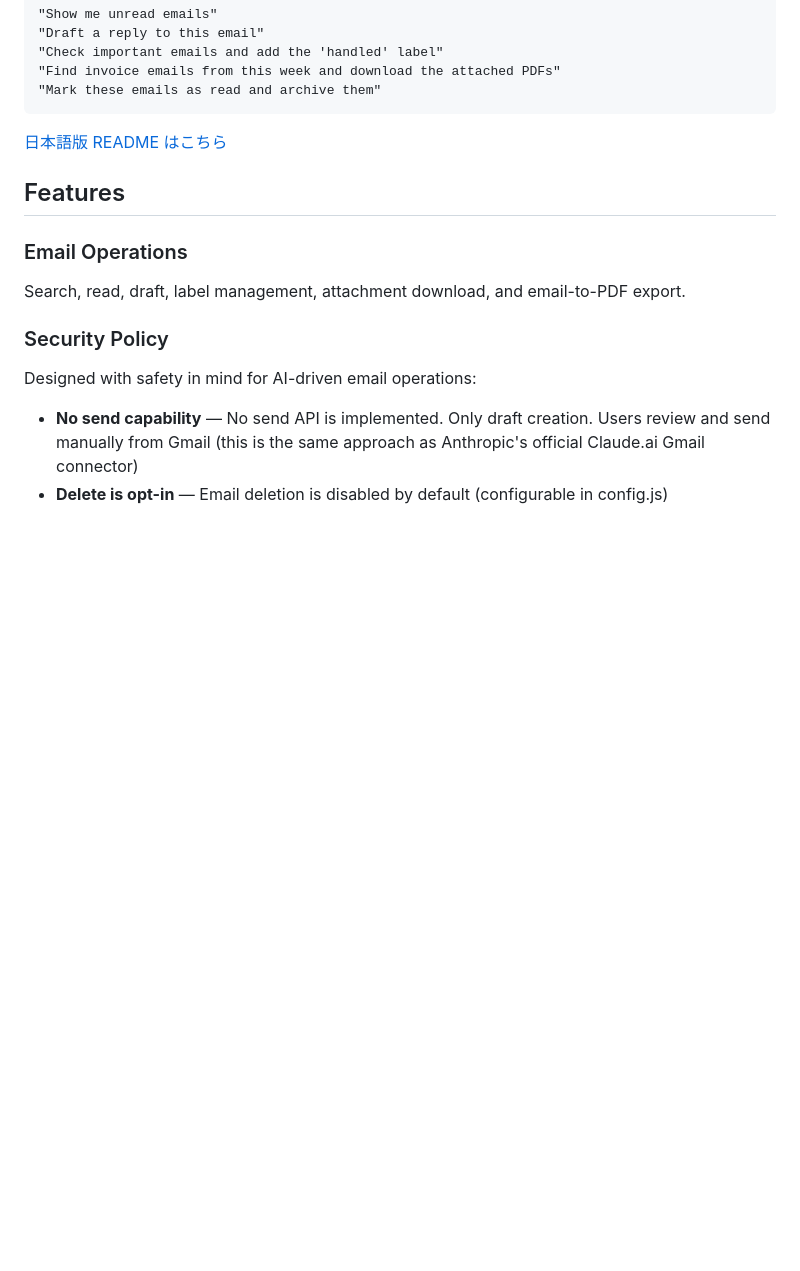
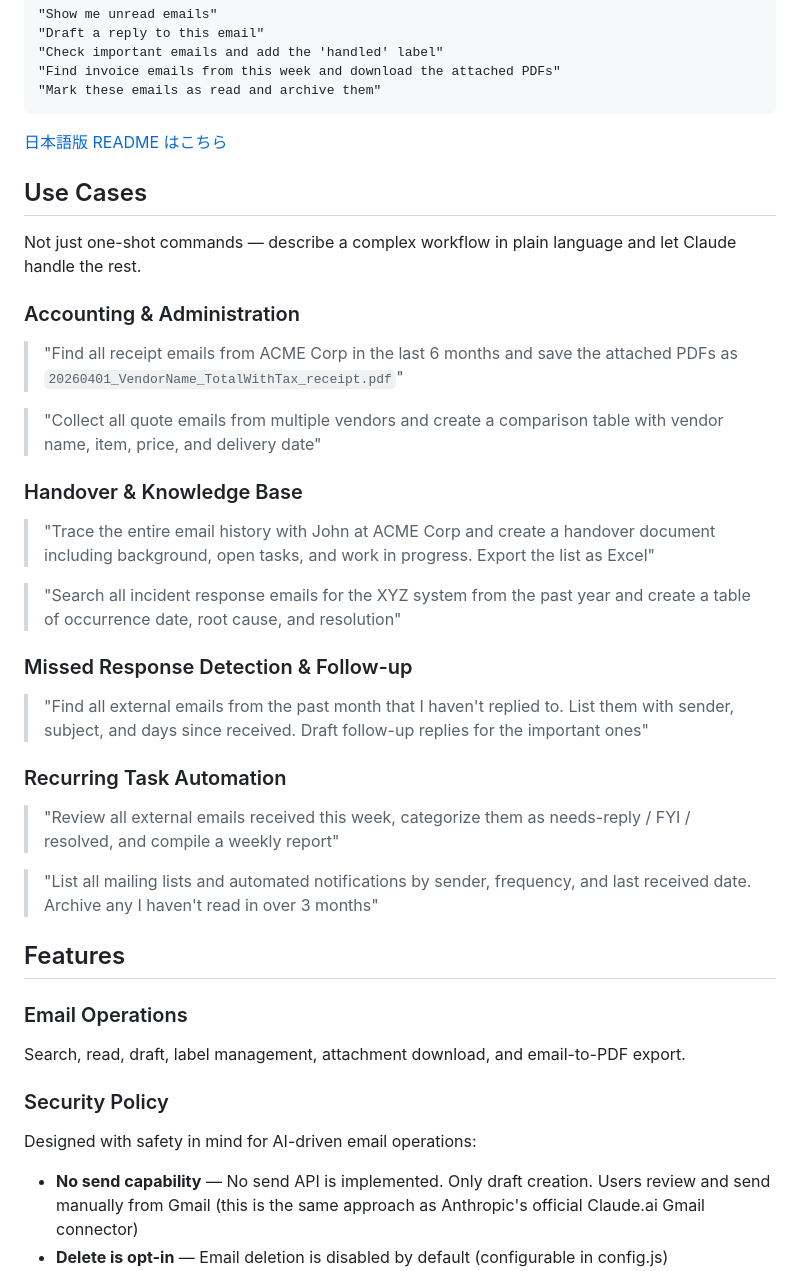
Before and after one commit to feedtailor/ccskill-gmail, a Markdown page: README.md, the part around the change. Rendered like a GitHub page; blank space fills up the shorter version.

````diff
--- a/README.md
+++ b/README.md
@@ -11,6 +11,32 @@ A Claude Code skill for Gmail. Just tell Claude what you want in natural languag
 ```
 
 [日本語版 README はこちら](README.ja.md)
+
+## Use Cases
+
+Not just one-shot commands — describe a complex workflow in plain language and let Claude handle the rest.
+
+### Accounting & Administration
+
+> "Find all receipt emails from ACME Corp in the last 6 months and save the attached PDFs as `20260401_VendorName_TotalWithTax_receipt.pdf`"
+
+> "Collect all quote emails from multiple vendors and create a comparison table with vendor name, item, price, and delivery date"
+
+### Handover & Knowledge Base
+
+> "Trace the entire email history with John at ACME Corp and create a handover document including background, open tasks, and work in progress. Export the list as Excel"
+
+> "Search all incident response emails for the XYZ system from the past year and create a table of occurrence date, root cause, and resolution"
+
+### Missed Response Detection & Follow-up
+
+> "Find all external emails from the past month that I haven't replied to. List them with sender, subject, and days since received. Draft follow-up replies for the important ones"
+
+### Recurring Task Automation
+
+> "Review all external emails received this week, categorize them as needs-reply / FYI / resolved, and compile a weekly report"
+
+> "List all mailing lists and automated notifications by sender, frequency, and last received date. Archive any I haven't read in over 3 months"
 
 ## Features
 
````
Also changed, not shown: README.ja.md (+29 -1 lines).
